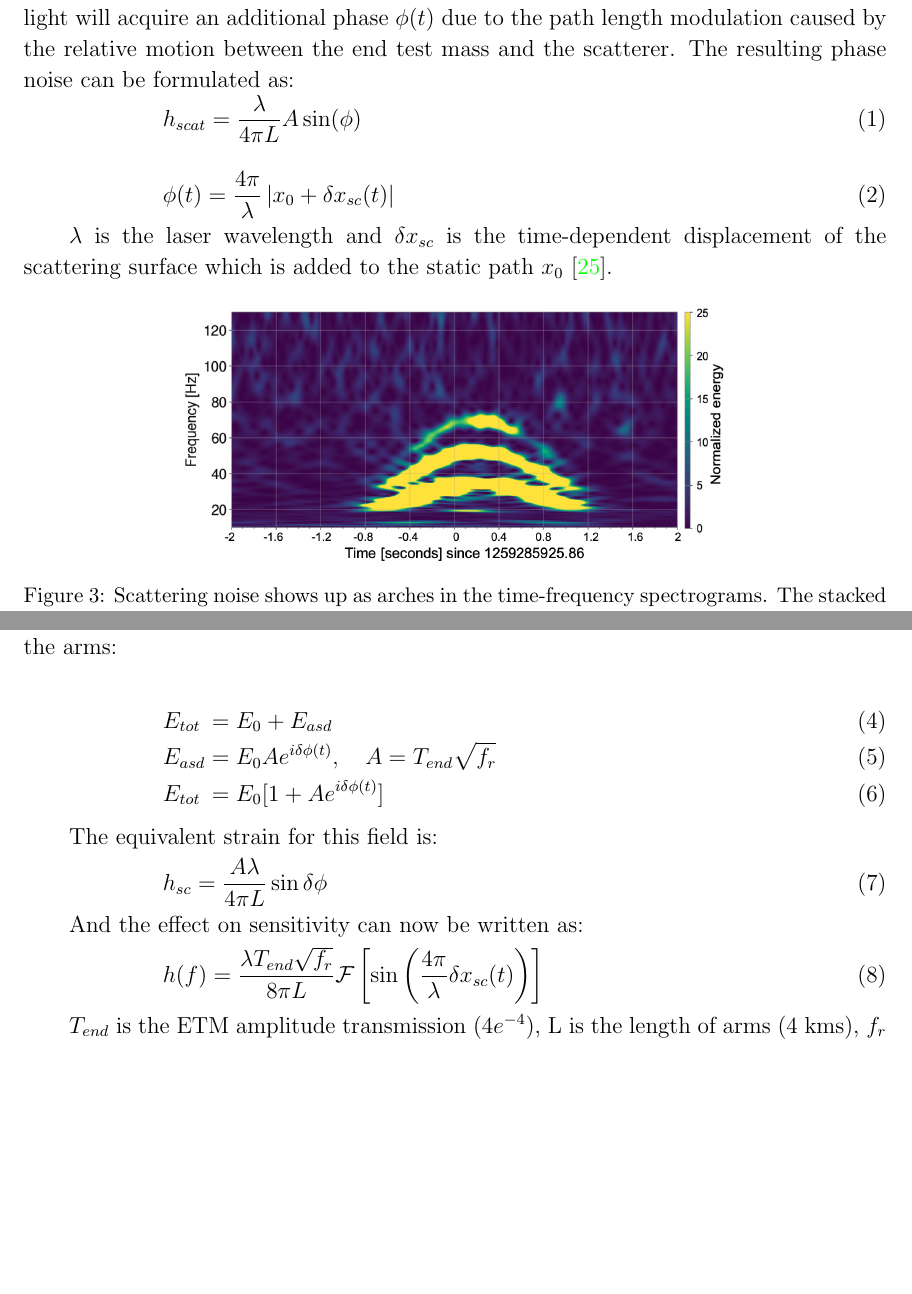
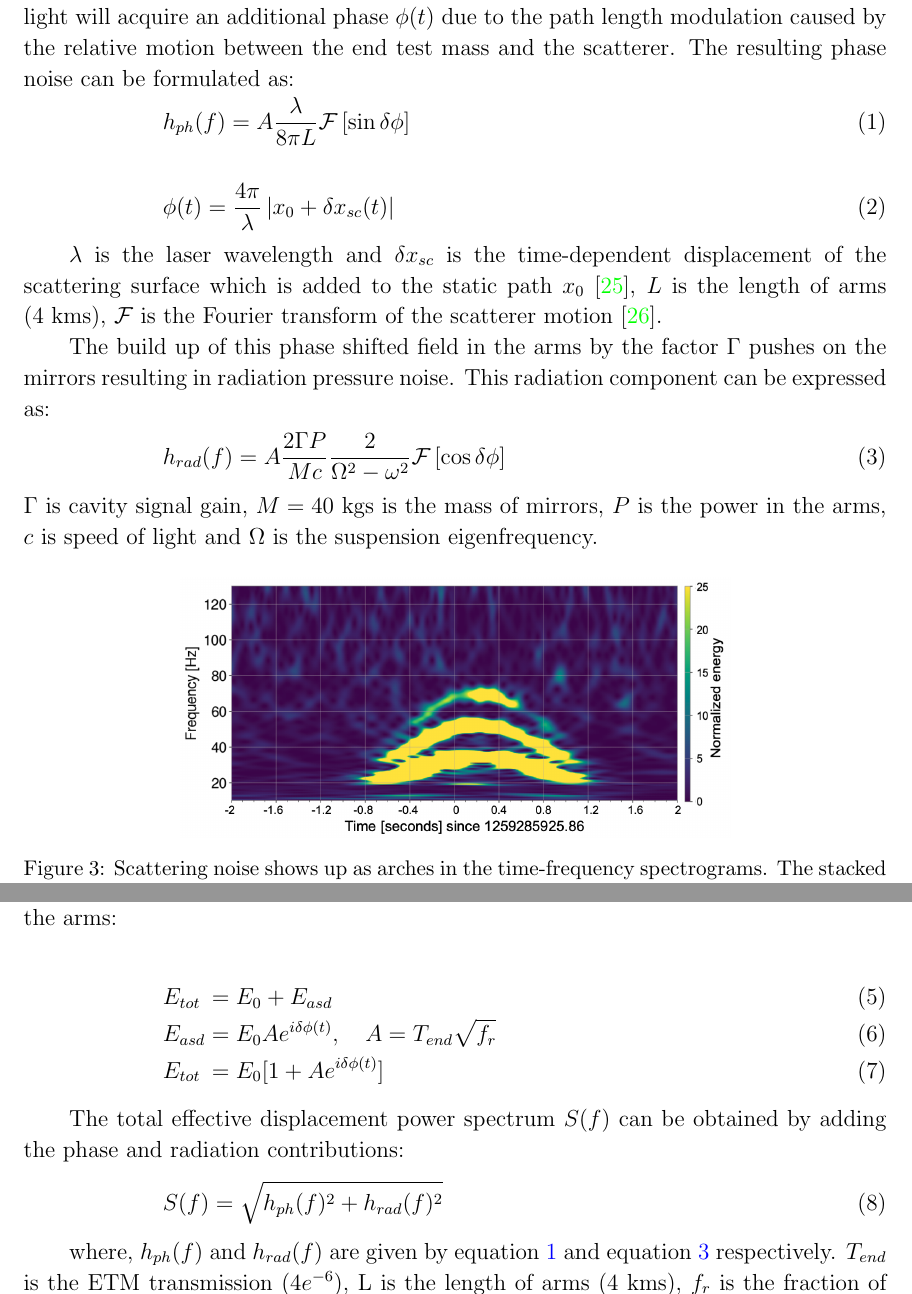
Before and after one commit to siddharth101/Scattering-paper-draft., a LaTeX paper (elsarticle-template-1-num.tex): two parts of pages 5 and 10 of 22, joined at a grey line, cut so that both start at the same text, the shorter picture padded with empty space. Compiled offline with pdfLaTeX.

Commit message:
Included radiation pressure effects 1

```diff
--- a/elsarticle-template-1-num.tex
+++ b/elsarticle-template-1-num.tex
@@ -205,16 +205,23 @@ Tiny imperfections on the surfaces of test mass mirrors in the interferometer ca
 
 The motion of the scatterer introduces an additional phase in the field reflected from its surface. Consider a small fraction A of the total field that gets scattered back to the main beam, from a scattering surface located behind the end test mass (ETM). This light will acquire an additional phase ${\phi}(t)$ due to the path length modulation caused by the relative motion between the end test mass and the scatterer. The resulting phase noise can be formulated as:
 \begin{eqnarray}
-      h_{scat} & = & \frac{{\lambda}}{4{\pi}L}A\sin({\phi}) \label{eq:1}
+      h_{ph}(f) & = & A\frac{{\lambda}}{8{\pi}L}\mathcal{F}\left[\sin{\delta{\phi}}\right] \label{eq:1}
 \end{eqnarray}
 
 \begin{eqnarray}
     {\phi}(t) & = & \frac{4{\pi}}{{\lambda}}\left|{ x_{0} + {\delta} x_{sc}(t)}\right| \label{eq:2}
 \end{eqnarray}
 
-${\lambda}$ is the laser wavelength and  $\delta x_{sc}$ is the time-dependent displacement of the scattering surface which is added to the static path $x_{0}$~\cite{scatvirgo}.
+${\lambda}$ is the laser wavelength and  $\delta x_{sc}$ is the time-dependent displacement of the scattering surface which is added to the static path $x_{0}$~\cite{scatvirgo}, $L$ is the length of arms (4 kms), $\mathcal{F}$ is the Fourier transform of the scatterer motion \cite{vaj_scat}.
 \par
+The build up of this phase shifted field in the arms by the factor ${\Gamma}$ pushes on the mirrors resulting in radiation pressure noise. This radiation component can be expressed as:
 
+%The power fluctuations in the arm cavity push on the mirrors resulting in radiation pressure noise. This noise can be written as:
+
+\begin{equation}
+    h_{rad}(f) = A\frac{2{\Gamma P}}{Mc}\frac{2}{\Omega^2 - \omega^2} \mathcal{F}\left[\cos{\delta{\phi}}\right] \label{rad_eqn}
+\end{equation}
+${\Gamma}$ is cavity signal gain, $M = 40$ kgs is the mass of mirrors, $P$ is the power in the arms, $c$ is speed of light and ${\Omega}$ is the suspension eigenfrequency.
 \begin{figure}[h]
     \centering
     \includegraphics[width=10cm]{scatindarmlrs1.png}
@@ -430,18 +437,27 @@ Let $E_{0}$ be the field in the arms and $E_{asd}$ is the part of this field bac
 \end{eqnarray}
 
 
-The equivalent strain for this field is:
-\begin{eqnarray}
-     h_{sc} & = & \frac{A{\lambda}}{4{\pi}L}\sin{\delta}{\phi}  \label{eq:7}
-\end{eqnarray}
+% The equivalent phase and radiation pressure noise for this field is:
+% \begin{eqnarray}
+%      h_{ph} & = & \frac{{\lambda}}{4{\pi}L}A\sin{\delta}{\phi}, \quad h_{rad} = \frac{2{\Gamma P}}{Mc}\frac{2}{\Omega^2 - \omega^2} A\cos{\delta}{\phi} \label{eq:7}
+% \end{eqnarray}
 
 
-And the effect on sensitivity can now be written as:
+% And the effect on sensitivity can now be written as:
+% \begin{eqnarray}
+%      h_{ph}(f) = \frac{\lambda T_{end}\sqrt{f_{r}}}{8{\pi}L}\mathcal{F}\left[\sin\left(\frac{4{\pi}}{\lambda}{\delta x_{sc}(t)}\right)\right]  \label{eq:8} \\
+%      h_{rad}(f) = \frac{4{\Gamma P}}{Mc}\frac{T_{end}\sqrt{f_{r}}}{\Omega^2 - \omega^2}\mathcal{F}\left[\cos\left(\frac{4{\pi}}{\lambda}{\delta x_{sc}(t)}\right)\right]
+% \end{eqnarray}
+
+The total effective displacement power spectrum $S(f)$ can be obtained by adding the phase and radiation contributions:
+
 \begin{equation}
-    h(f) = \frac{\lambda T_{end}\sqrt{f_{r}}}{8{\pi}L}\mathcal{F}\left[\sin\left(\frac{4{\pi}}{\lambda}{\delta x_{sc}(t)}\right)\right]  \label{eq:8}
+S(f) = \sqrt{h_{ph}(f)^2 + h_{rad}(f)^2} \label{total_noise}
 \end{equation}
 
-$T_{end}$ is the ETM amplitude transmission ($4e^{-4}$), L is the length of arms ($4$ kms), $f_{r}$ is the fraction of power reflected back from the scattering surface, and $\mathcal{F}$ is the Fourier transform of the scatterer motion \cite{vaj_scat}.
+
+where, $h_{ph}
+(f)$ and $h_{rad}(f)$ are given by equation \ref{eq:1} and equation \ref{rad_eqn} respectively. $T_{end}$ is the ETM  transmission ($4e^{-6}$), L is the length of arms ($4$ kms), $f_{r}$ is the fraction of power reflected back from the scattering surface, and $\mathcal{F}$ is the Fourier transform of the scatterer motion \cite{vaj_scat}.
 \begin{figure}[h]
 \captionsetup[subfigure]{font=scriptsize,labelfont=scriptsize}
    \centering
```
Also changed, not shown: elsarticle-template-1-num.tex (6 more changed lines).
